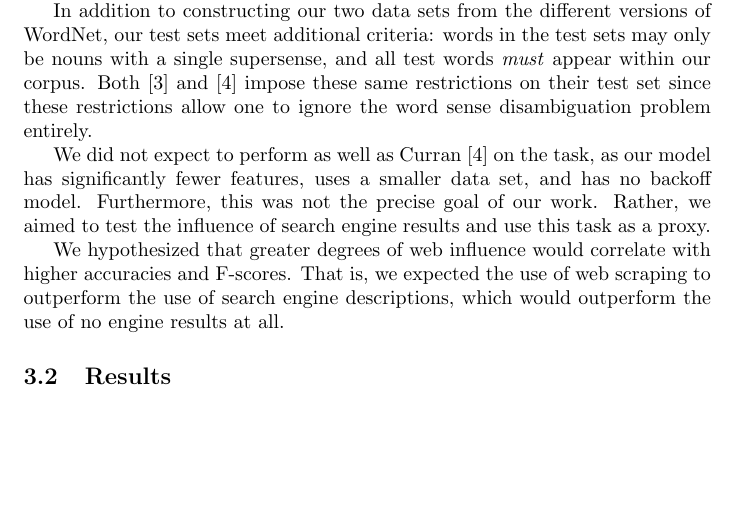
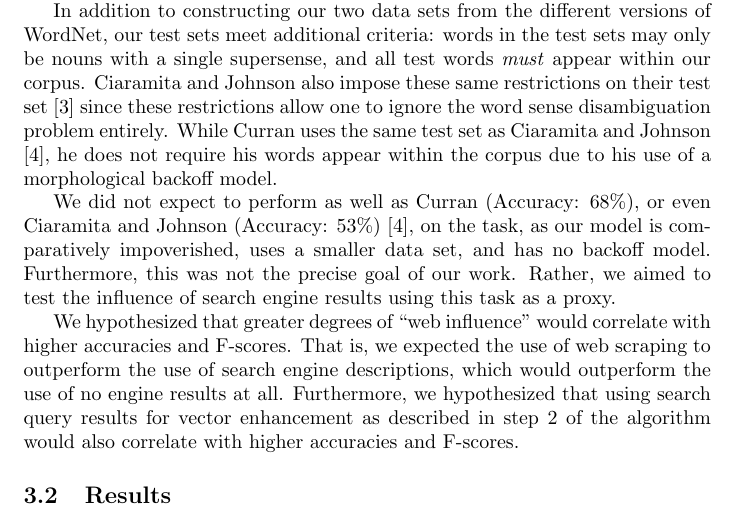
Before and after one commit to stephenroller/class-nlp-project, a LaTeX document (writeup/writeup.tex): part of page 4 of 9 before the commit and part of page 4 of 10 after it, cut so that both start at the same text, the shorter picture padded with empty space. Compiled offline with pdfLaTeX.

Commit message:
Include the accuracies of C&J, Curran in Methodology in passing. Rewording and further explanation.

```diff
--- a/writeup/writeup.tex
+++ b/writeup/writeup.tex
@@ -153,14 +153,15 @@ They propose two evaluations: one done using a standard held-out test set, and o
 While the former is more standard evaluation metric, \cite{cj} conclude that the latter is a more natural evaluation metric and slightly more difficult due to the nature of the changes.
 
 In addition to constructing our two data sets from the different versions of WordNet, our test sets meet additional criteria: words in the test sets may only be nouns with a single supersense, and all test words \emph{must} appear within our corpus.
-Both \cite{cj} and \cite{curran} impose these same restrictions on their test set since these restrictions allow one to ignore the word sense disambiguation problem entirely.
+Ciaramita and Johnson also impose these same restrictions on their test set \cite{cj} since these restrictions allow one to ignore the word sense disambiguation problem entirely. While Curran uses the same test set as Ciaramita and Johnson \cite{curran}, he does not require his words appear within the corpus due to his use of a morphological backoff model.
 
-We did not expect to perform as well as Curran \cite{curran} on the task, as our model has significantly fewer features, uses a smaller data set, and has no backoff model.
+We did not expect to perform as well as Curran (Accuracy: 68\%), or even Ciaramita and Johnson (Accuracy: 53\%) \cite{curran}, on the task, as our model is comparatively impoverished, uses a smaller data set, and has no backoff model.
 Furthermore, this was not the precise goal of our work.
-Rather, we aimed to test the influence of search engine results and use this task as a proxy.
+Rather, we aimed to test the influence of search engine results using this task as a proxy.
 
-We hypothesized that greater degrees of web influence would correlate with higher accuracies and F-scores.
+We hypothesized that greater degrees of ``web influence'' would correlate with higher accuracies and F-scores.
 That is, we expected the use of web scraping to outperform the use of search engine descriptions, which would outperform the use of no engine results at all.
+Furthermore, we hypothesized that using search query results for vector enhancement as described in step \ref{enrichstep} of the algorithm would also correlate with higher accuracies and F-scores.
 
 \subsection{Results}
 %Present the quantitative results of your experiments. Graphical data presentation such as graphs and histograms are frequently better than tables. What are the basic differences revealed in the data. Are they statistically significant?
```
